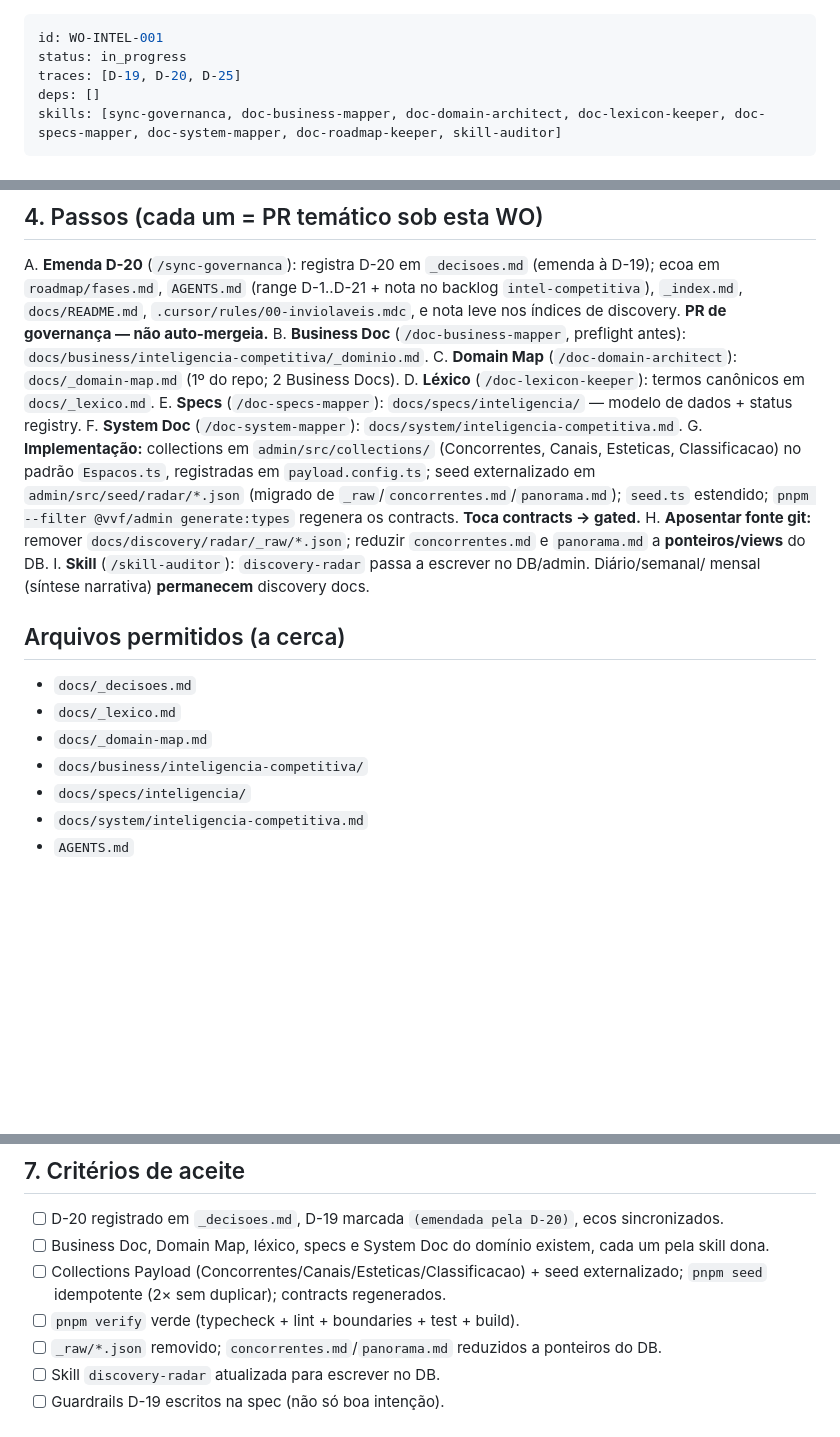
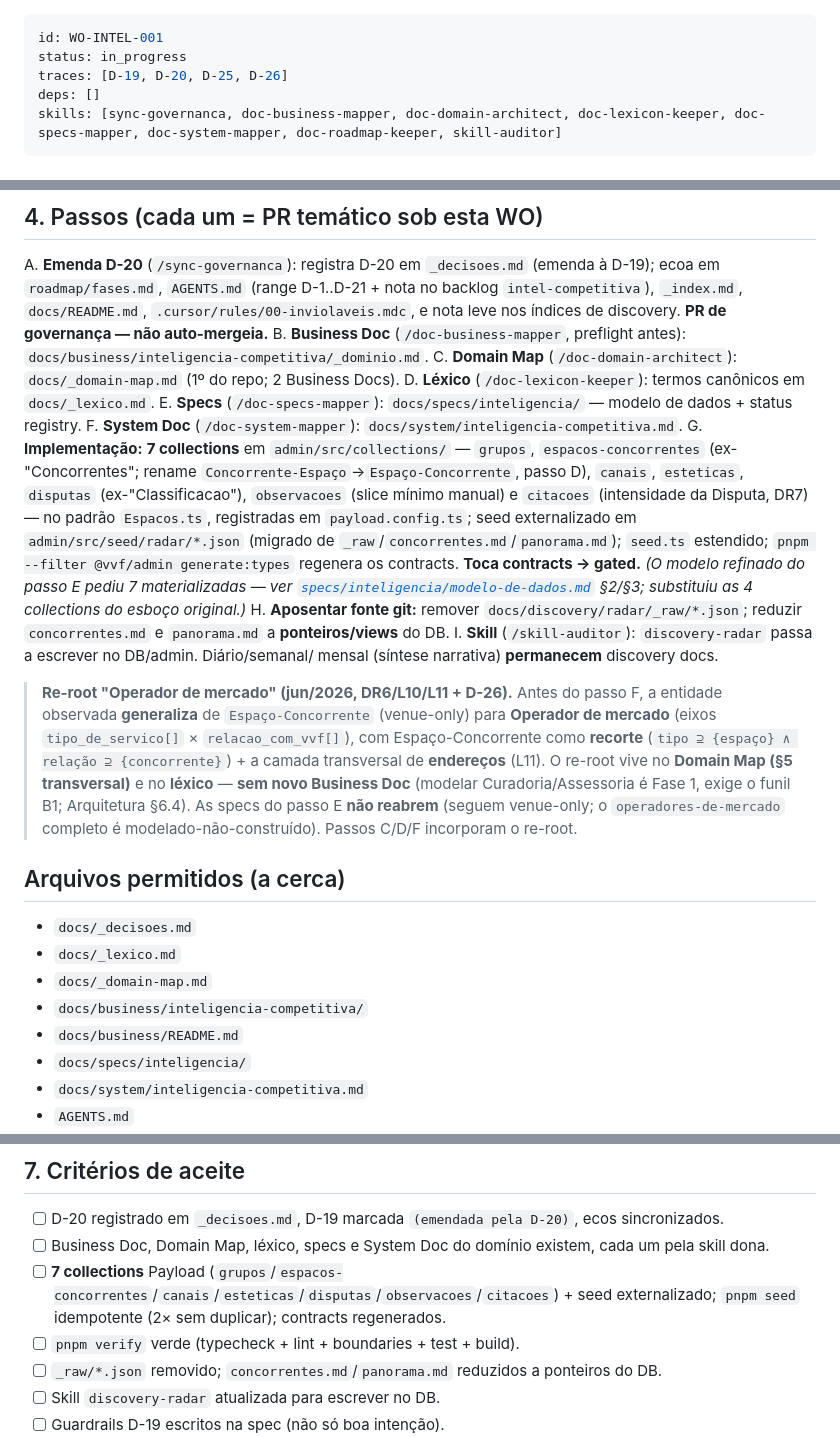
Before and after one commit to fabiozaffani/vvleadhub, a Markdown page: docs/tasks/WO-INTEL-001.md, 3 parts joined by grey strips. GitHub-like rendering; blank space fills up the shorter version.

Commit message:
chore(wo): housekeeping WO-INTEL-001 — §G 4→7 collections, traces +D-26, cerca +business/README
- §G/passo G e §7 critério atualizados de 4 para 7 collections materializadas
  (grupos, espacos-concorrentes, canais, esteticas, disputas, observacoes, citacoes),
  refletindo o modelo refinado do passo E.
- traces incorpora D-26 (re-root motivado pela tese de curadoria).
- cerca de arquivos ganha docs/business/README.md (passo do doc-reconciler).
- nota do re-root "Operador de mercado" antes do passo F (DR6/L10/L11; sem novo Business Doc, §6.4).

WO segue in_progress (multi-PR).

Co-Authored-By: Claude Opus 4.8 <noreply@anthropic.com>

```diff
--- a/docs/tasks/WO-INTEL-001.md
+++ b/docs/tasks/WO-INTEL-001.md
@@ -1,7 +1,7 @@
 ---
 id: WO-INTEL-001
 status: in_progress
-traces: [D-19, D-20, D-25]
+traces: [D-19, D-20, D-25, D-26]
 deps: []
 skills: [sync-governanca, doc-business-mapper, doc-domain-architect, doc-lexicon-keeper, doc-specs-mapper, doc-system-mapper, doc-roadmap-keeper, skill-auditor]
 ---
@@ -57,15 +57,25 @@ C. **Domain Map** (`/doc-domain-architect`): `docs/_domain-map.md` (1º do repo;
 D. **Léxico** (`/doc-lexicon-keeper`): termos canônicos em `docs/_lexico.md`.
 E. **Specs** (`/doc-specs-mapper`): `docs/specs/inteligencia/` — modelo de dados + status registry.
 F. **System Doc** (`/doc-system-mapper`): `docs/system/inteligencia-competitiva.md`.
-G. **Implementação:** collections em `admin/src/collections/` (Concorrentes, Canais, Esteticas,
-   Classificacao) no padrão `Espacos.ts`, registradas em `payload.config.ts`; seed externalizado em
+G. **Implementação:** **7 collections** em `admin/src/collections/` — `grupos`, `espacos-concorrentes`
+   (ex-"Concorrentes"; rename `Concorrente-Espaço`→`Espaço-Concorrente`, passo D), `canais`, `esteticas`,
+   `disputas` (ex-"Classificacao"), `observacoes` (slice mínimo manual) e `citacoes` (intensidade da
+   Disputa, DR7) — no padrão `Espacos.ts`, registradas em `payload.config.ts`; seed externalizado em
    `admin/src/seed/radar/*.json` (migrado de `_raw`/`concorrentes.md`/`panorama.md`); `seed.ts`
    estendido; `pnpm --filter @vvf/admin generate:types` regenera os contracts. **Toca contracts →
-   gated.**
+   gated.** *(O modelo refinado do passo E pediu 7 materializadas — ver [`specs/inteligencia/modelo-de-dados.md`](../specs/inteligencia/modelo-de-dados.md) §2/§3; substituiu as 4 collections do esboço original.)*
 H. **Aposentar fonte git:** remover `docs/discovery/radar/_raw/*.json`; reduzir `concorrentes.md` e
    `panorama.md` a **ponteiros/views** do DB.
 I. **Skill** (`/skill-auditor`): `discovery-radar` passa a escrever no DB/admin. Diário/semanal/
    mensal (síntese narrativa) **permanecem** discovery docs.
+
+> **Re-root "Operador de mercado" (jun/2026, DR6/L10/L11 + D-26).** Antes do passo F, a entidade
+> observada **generaliza** de `Espaço-Concorrente` (venue-only) para **Operador de mercado** (eixos
+> `tipo_de_servico[]` × `relacao_com_vvf[]`), com Espaço-Concorrente como **recorte** (`tipo ⊇ {espaço}
+> ∧ relação ⊇ {concorrente}`) + a camada transversal de **endereços** (L11). O re-root vive no **Domain
+> Map (§5 transversal)** e no **léxico** — **sem novo Business Doc** (modelar Curadoria/Assessoria é Fase 1,
+> exige o funil B1; Arquitetura §6.4). As specs do passo E **não reabrem** (seguem venue-only; o
+> `operadores-de-mercado` completo é modelado-não-construído). Passos C/D/F incorporam o re-root.
 
 ## Arquivos permitidos (a cerca)
 
@@ -73,6 +83,7 @@ I. **Skill** (`/skill-auditor`): `discovery-radar` passa a escrever no DB/admin.
 - `docs/_lexico.md`
 - `docs/_domain-map.md`
 - `docs/business/inteligencia-competitiva/`
+- `docs/business/README.md`
 - `docs/specs/inteligencia/`
 - `docs/system/inteligencia-competitiva.md`
 - `AGENTS.md`
@@ -102,8 +113,8 @@ I. **Skill** (`/skill-auditor`): `discovery-radar` passa a escrever no DB/admin.
 
 - [ ] D-20 registrado em `_decisoes.md`, D-19 marcada `(emendada pela D-20)`, ecos sincronizados.
 - [ ] Business Doc, Domain Map, léxico, specs e System Doc do domínio existem, cada um pela skill dona.
-- [ ] Collections Payload (Concorrentes/Canais/Esteticas/Classificacao) + seed externalizado; `pnpm seed`
-      idempotente (2× sem duplicar); contracts regenerados.
+- [ ] **7 collections** Payload (`grupos`/`espacos-concorrentes`/`canais`/`esteticas`/`disputas`/`observacoes`/`citacoes`)
+      + seed externalizado; `pnpm seed` idempotente (2× sem duplicar); contracts regenerados.
 - [ ] `pnpm verify` verde (typecheck + lint + boundaries + test + build).
 - [ ] `_raw/*.json` removido; `concorrentes.md`/`panorama.md` reduzidos a ponteiros do DB.
 - [ ] Skill `discovery-radar` atualizada para escrever no DB.
```
